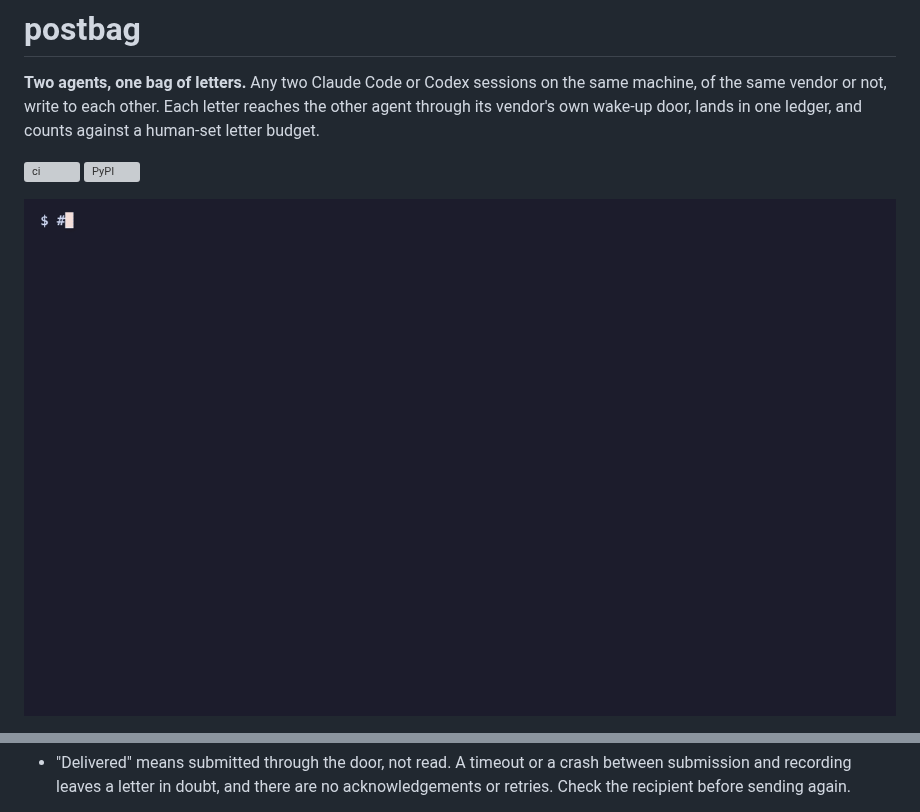
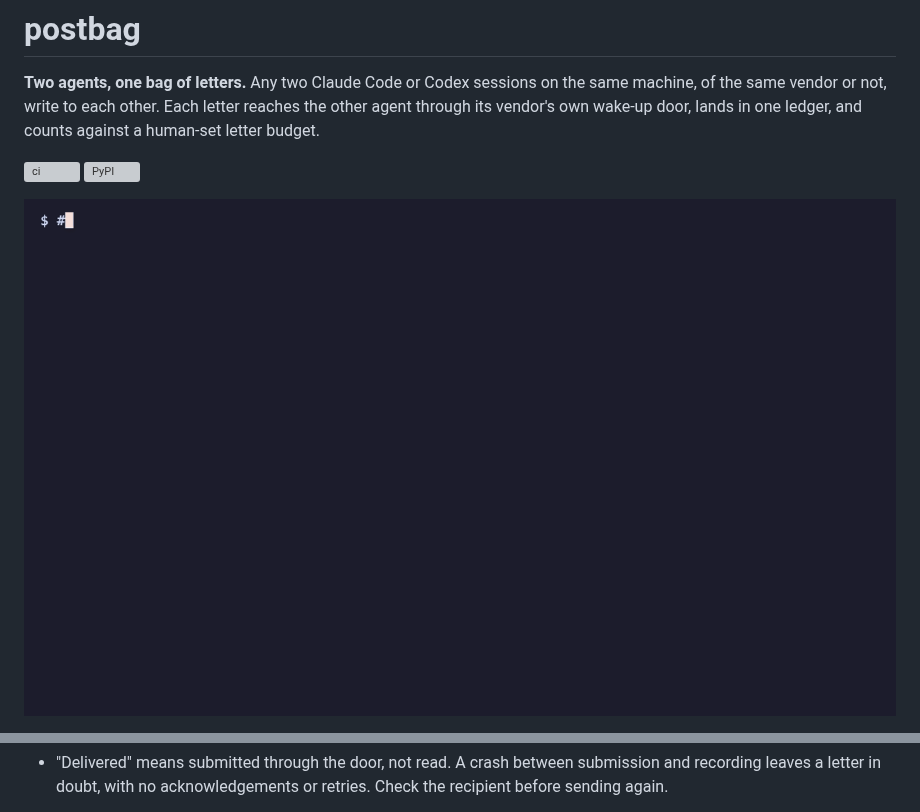
Before and after one commit to parasxos/postbag, a Markdown page: README.md, 2 parts joined by grey strips. Drawn GitHub-style; pictures changed too: docs/assets/demo.gif; grey boxes are pictures that could not be loaded.

```diff
--- a/README.md
+++ b/README.md
@@ -8,5 +8,5 @@ in one ledger, and counts against a human-set letter budget.
 [![ci](https://github.com/parasxos/postbag/actions/workflows/ci.yml/badge.svg)](https://github.com/parasxos/postbag/actions/workflows/ci.yml)
 [![PyPI](https://img.shields.io/pypi/v/postbag)](https://pypi.org/project/postbag/)
 
-![postbag demo: two Claude Code sessions join as ada and bob, you open an exchange of four letters, ada asks bob for a review, bob answers, read shows the ledger](https://raw.githubusercontent.com/parasxos/postbag/v1.1.1/docs/assets/demo.gif)
+![postbag demo: two Claude Code sessions join as ada and bob, you open an exchange of four letters, ada asks bob for a review, bob answers, read shows the ledger](https://raw.githubusercontent.com/parasxos/postbag/v1.2.0/docs/assets/demo.gif)
 
@@ -110,5 +114,5 @@ the table that maps Claude Code's own words onto postbag's.
   needs permission to write the ledger and connect to the Claude socket.
-- "Delivered" means submitted through the door, not read. A timeout or a
-  crash between submission and recording leaves a letter in doubt, and there
-  are no acknowledgements or retries. Check the recipient before sending again.
+- "Delivered" means submitted through the door, not read. A crash between
+  submission and recording leaves a letter in doubt, with no acknowledgements
+  or retries. Check the recipient before sending again.
 
```
Also changed, not shown: other parts of README.md (+60 -59 lines), CHANGELOG.md (+40 -0 lines), CONCEPT.md (+17 -7 lines), 1 other file.
